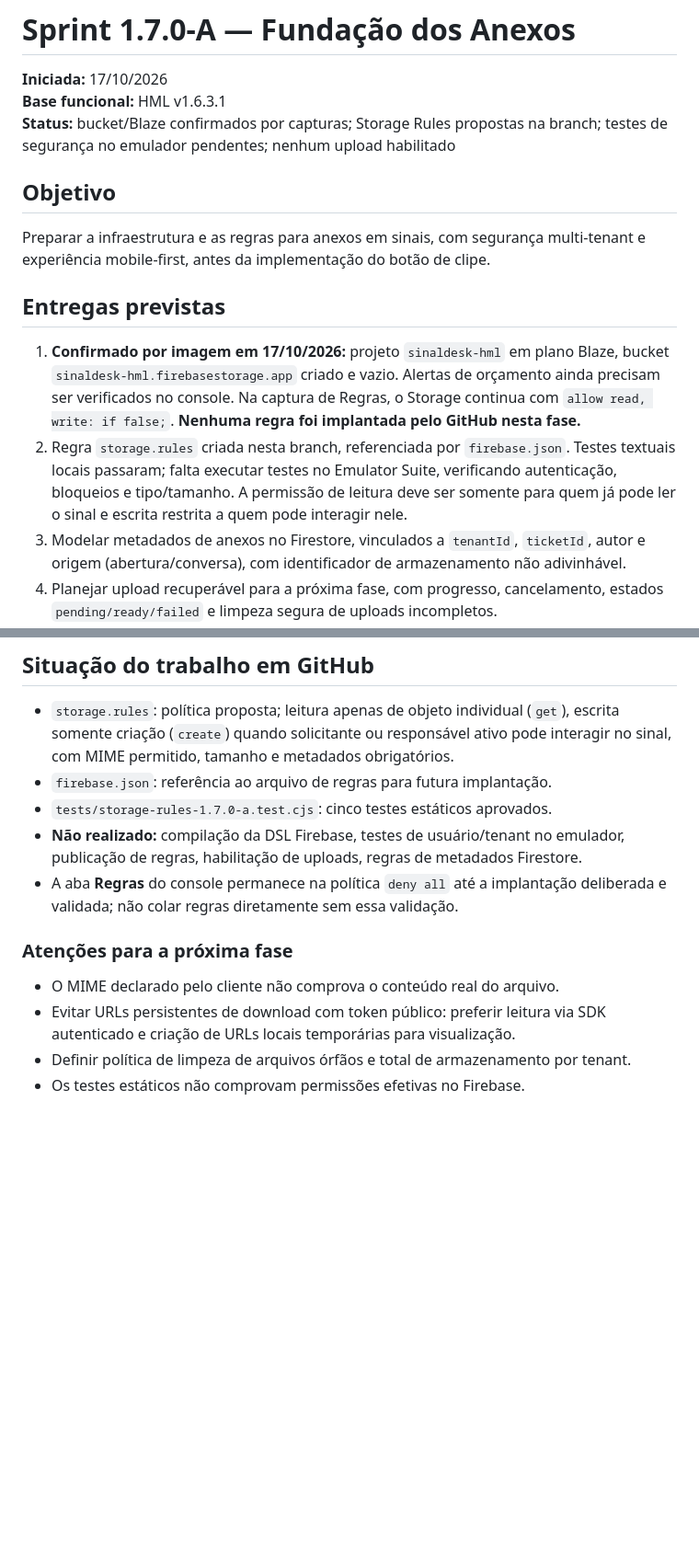
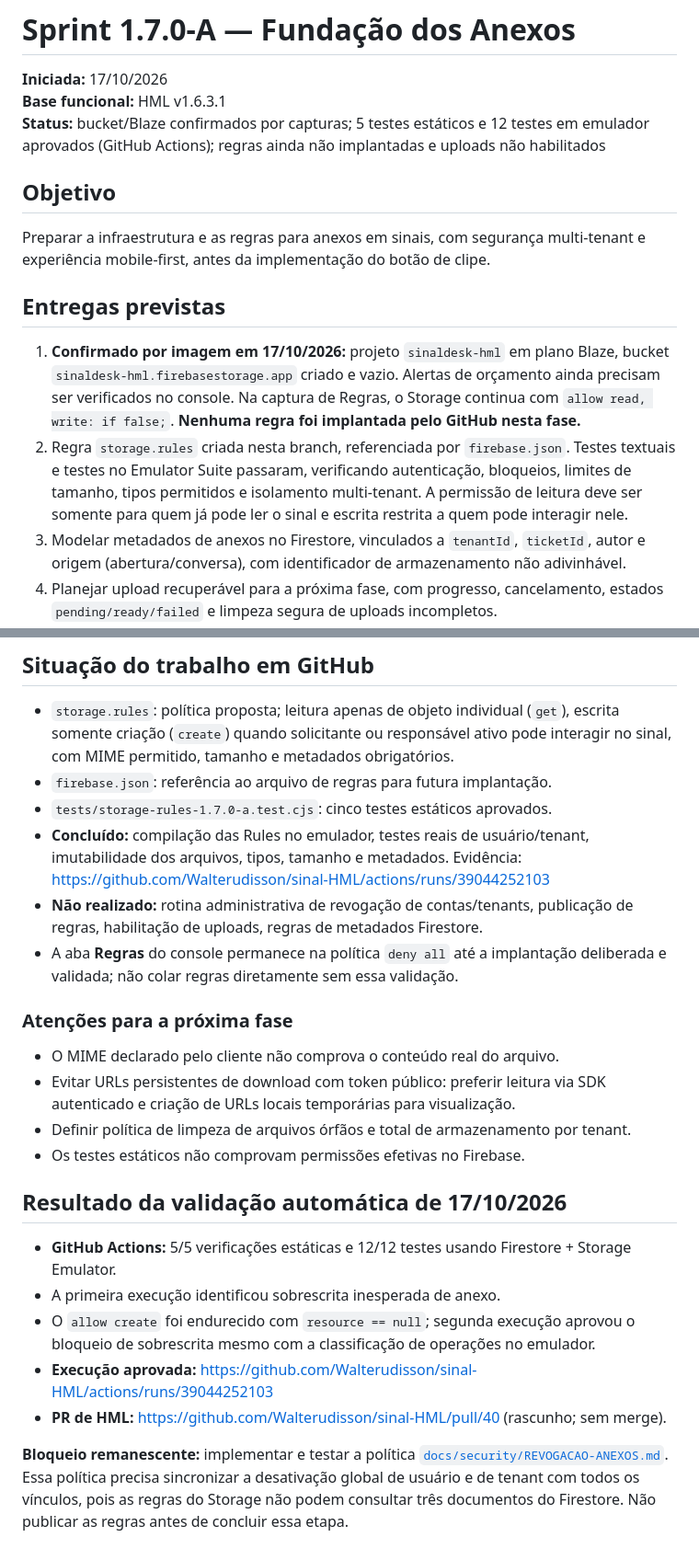
Before and after one commit to Walterudisson/sinal-HML, a Markdown page: docs/sprints/SPRINT-1.7.0-A.md, 2 parts joined by grey strips. Shown at 92% size. GitHub-like rendering; blank space fills up the shorter version.

Commit message:
Sprint 1.7.0-A: registrar 17 testes aprovados e gate de revogação

```diff
--- a/docs/sprints/SPRINT-1.7.0-A.md
+++ b/docs/sprints/SPRINT-1.7.0-A.md
@@ -2,7 +2,7 @@
 
 **Iniciada:** 17/10/2026
 **Base funcional:** HML v1.6.3.1
-**Status:** bucket/Blaze confirmados por capturas; Storage Rules propostas na branch; testes de segurança no emulador pendentes; nenhum upload habilitado
+**Status:** bucket/Blaze confirmados por capturas; 5 testes estáticos e 12 testes em emulador aprovados (GitHub Actions); regras ainda não implantadas e uploads não habilitados
 
 ## Objetivo
 Preparar a infraestrutura e as regras para anexos em sinais, com segurança multi-tenant
@@ -15,8 +15,8 @@ e experiência mobile-first, antes da implementação do botão de clipe.
    Na captura de Regras, o Storage continua com `allow read, write: if false;`.
    **Nenhuma regra foi implantada pelo GitHub nesta fase.**
 2. Regra `storage.rules` criada nesta branch, referenciada por `firebase.json`.
-   Testes textuais locais passaram; falta executar testes no Emulator Suite, verificando
-   autenticação, bloqueios e tipo/tamanho. A permissão de leitura deve ser somente
+   Testes textuais e testes no Emulator Suite passaram, verificando autenticação,
+   bloqueios, limites de tamanho, tipos permitidos e isolamento multi-tenant. A permissão de leitura deve ser somente
    para quem já pode ler o sinal e escrita restrita a quem pode interagir nele.
 3. Modelar metadados de anexos no Firestore, vinculados a `tenantId`, `ticketId`,
    autor e origem (abertura/conversa), com identificador de armazenamento não adivinhável.
@@ -106,7 +106,10 @@ será autorizada ao publicar regras com `firestore.get/exists`.
   interagir no sinal, com MIME permitido, tamanho e metadados obrigatórios.
 - `firebase.json`: referência ao arquivo de regras para futura implantação.
 - `tests/storage-rules-1.7.0-a.test.cjs`: cinco testes estáticos aprovados.
-- **Não realizado:** compilação da DSL Firebase, testes de usuário/tenant no emulador,
+- **Concluído:** compilação das Rules no emulador, testes reais de usuário/tenant,
+  imutabilidade dos arquivos, tipos, tamanho e metadados. Evidência:
+  https://github.com/Walterudisson/sinal-HML/actions/runs/39044252103
+- **Não realizado:** rotina administrativa de revogação de contas/tenants,
   publicação de regras, habilitação de uploads, regras de metadados Firestore.
 - A aba **Regras** do console permanece na política `deny all` até a implantação
   deliberada e validada; não colar regras diretamente sem essa validação.
@@ -118,3 +121,19 @@ será autorizada ao publicar regras com `firestore.get/exists`.
   autenticado e criação de URLs locais temporárias para visualização.
 - Definir política de limpeza de arquivos órfãos e total de armazenamento por tenant.
 - Os testes estáticos não comprovam permissões efetivas no Firebase.
+
+
+## Resultado da validação automática de 17/10/2026
+
+- **GitHub Actions:** 5/5 verificações estáticas e 12/12 testes usando Firestore + Storage Emulator.
+- A primeira execução identificou sobrescrita inesperada de anexo.
+- O `allow create` foi endurecido com `resource == null`; segunda execução aprovou
+  o bloqueio de sobrescrita mesmo com a classificação de operações no emulador.
+- **Execução aprovada:** https://github.com/Walterudisson/sinal-HML/actions/runs/39044252103
+- **PR de HML:** https://github.com/Walterudisson/sinal-HML/pull/40 (rascunho; sem merge).
+
+**Bloqueio remanescente:** implementar e testar a política
+[`docs/security/REVOGACAO-ANEXOS.md`](../security/REVOGACAO-ANEXOS.md).
+Essa política precisa sincronizar a desativação global de usuário e de tenant com
+todos os vínculos, pois as regras do Storage não podem consultar três documentos
+do Firestore. Não publicar as regras antes de concluir essa etapa.
```
